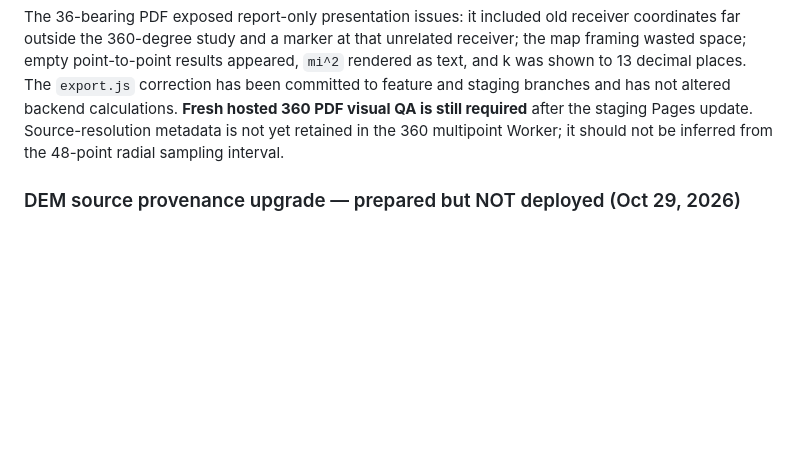
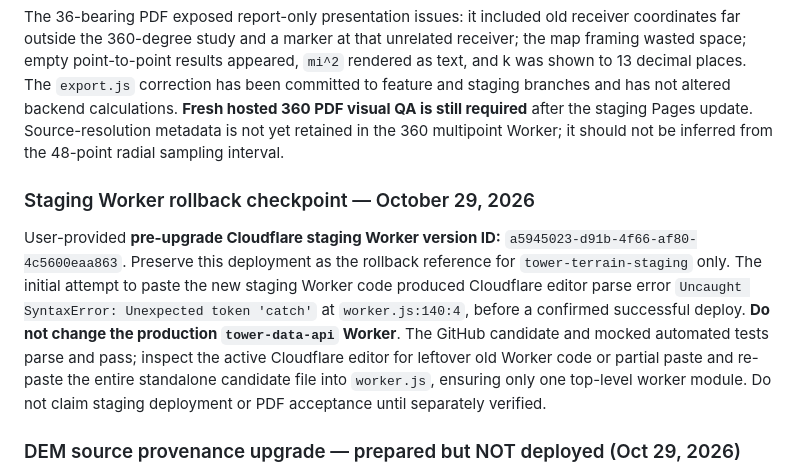
Before and after one commit to Mac1584/tower-horizon, a Markdown page: docs/STAGING_RELEASE_CHECKLIST.md, the part around the change. Drawn GitHub-style; blank space fills up the shorter version.

Commit message:
Preserve staging Worker rollback ID and record Cloudflare syntax-error blocker

```diff
--- a/docs/STAGING_RELEASE_CHECKLIST.md
+++ b/docs/STAGING_RELEASE_CHECKLIST.md
@@ -109,6 +109,10 @@ The user uploaded a one-page 360-degree PDF from a completed **36/36 bearing** C
 
 The 36-bearing PDF exposed report-only presentation issues: it included old receiver coordinates far outside the 360-degree study and a marker at that unrelated receiver; the map framing wasted space; empty point-to-point results appeared, `mi^2` rendered as text, and k was shown to 13 decimal places. The `export.js` correction has been committed to feature and staging branches and has not altered backend calculations. **Fresh hosted 360 PDF visual QA is still required** after the staging Pages update. Source-resolution metadata is not yet retained in the 360 multipoint Worker; it should not be inferred from the 48-point radial sampling interval.
 
+### Staging Worker rollback checkpoint — October 29, 2026
+
+User-provided **pre-upgrade Cloudflare staging Worker version ID:** `a5945023-d91b-4f66-af80-4c5600eaa863`. Preserve this deployment as the rollback reference for `tower-terrain-staging` only. The initial attempt to paste the new staging Worker code produced Cloudflare editor parse error `Uncaught SyntaxError: Unexpected token 'catch'` at `worker.js:140:4`, before a confirmed successful deploy. **Do not change the production `tower-data-api` Worker**. The GitHub candidate and mocked automated tests parse and pass; inspect the active Cloudflare editor for leftover old Worker code or partial paste and re-paste the entire standalone candidate file into `worker.js`, ensuring only one top-level worker module. Do not claim staging deployment or PDF acceptance until separately verified.
+
 ### DEM source provenance upgrade — prepared but NOT deployed (Oct 29, 2026)
 
 **Goal:** distinguish the reported resolution of the USGS raster (e.g. `resolution: 1`) from the calculator's 48-elevation/72-elevation sample spacing, and identify the underlying raster/project name and acquisition year if USGS supplies it. The user's raster `88413` resolved to `MA_CentralEastern_2021_B21`, `USGS_3DEP`, `DEM_Type: 1`; that catalog code is NOT a proven spatial resolution or a guaranteed lidar classifier.
```
